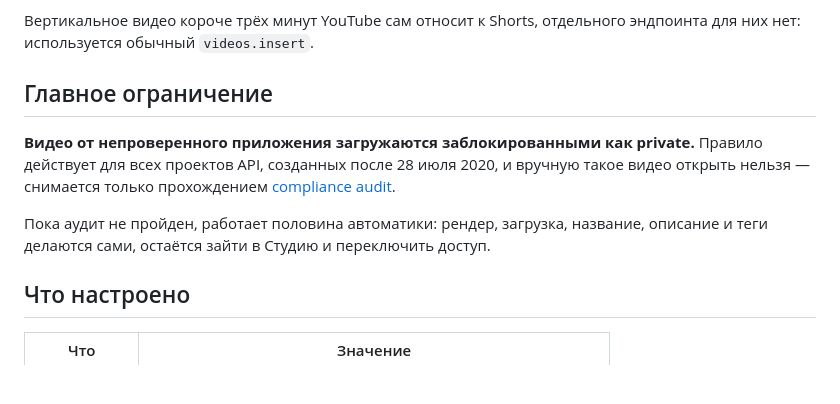
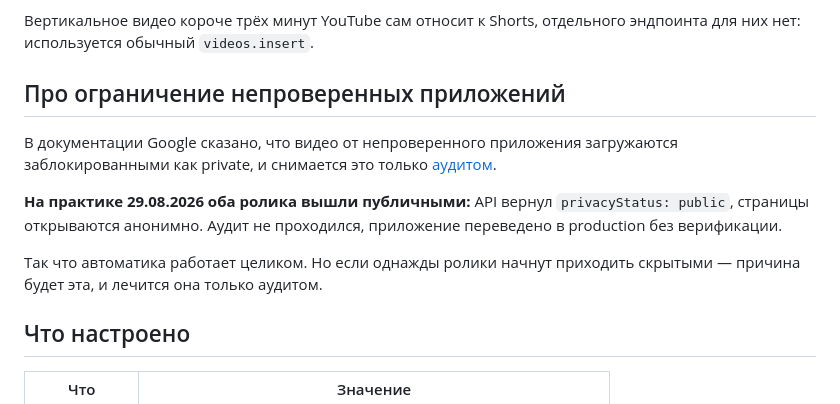
Before and after one commit to Zveren001/AI-Model-Motivation, a Markdown page: docs/youtube-api.md, the part around the change. GitHub-like rendering; blank space fills up the shorter version.

Commit message:
YouTube подключён: токен получен, два ролика догружены
Приложение переведено в production, refresh-токен получен и перенесён
на сервер. Ролики 28.08 и 29.08, вышедшие только в Instagram, догружены
на канал.

Ограничение для непроверенных приложений не сработало: оба видео
получили privacyStatus public и открываются анонимно. Документация
поправлена по факту — предупреждение оставлено на случай, если
поведение изменится.

```diff
--- a/docs/youtube-api.md
+++ b/docs/youtube-api.md
@@ -7,15 +7,18 @@
 Вертикальное видео короче трёх минут YouTube сам относит к Shorts, отдельного
 эндпоинта для них нет: используется обычный `videos.insert`.
 
-## Главное ограничение
+## Про ограничение непроверенных приложений
 
-**Видео от непроверенного приложения загружаются заблокированными как private.**
-Правило действует для всех проектов API, созданных после 28 июля 2020, и вручную
-такое видео открыть нельзя — снимается только прохождением
-[compliance audit](https://support.google.com/youtube/contact/yt_api_form).
+В документации Google сказано, что видео от непроверенного приложения загружаются
+заблокированными как private, и снимается это только
+[аудитом](https://support.google.com/youtube/contact/yt_api_form).
 
-Пока аудит не пройден, работает половина автоматики: рендер, загрузка, название,
-описание и теги делаются сами, остаётся зайти в Студию и переключить доступ.
+**На практике 29.08.2026 оба ролика вышли публичными:** API вернул
+`privacyStatus: public`, страницы открываются анонимно. Аудит не проходился,
+приложение переведено в production без верификации.
+
+Так что автоматика работает целиком. Но если однажды ролики начнут приходить
+скрытыми — причина будет эта, и лечится она только аудитом.
 
 ## Что настроено
 
```
